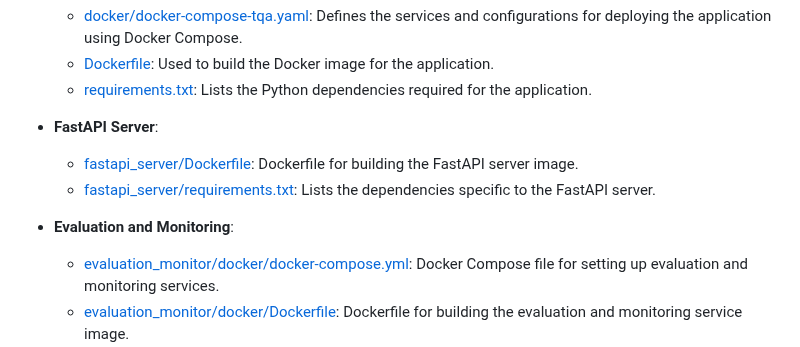
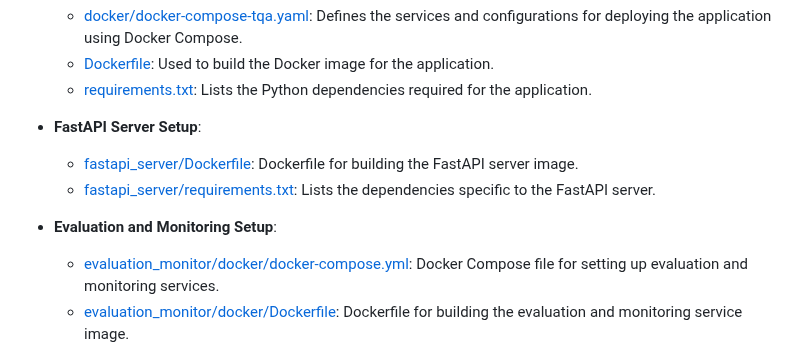
Before and after one commit to Jasonzzzz28/Transformer-QA, a Markdown page: README.md, the part around one of its changes. Drawn GitHub-style.

```diff
--- a/README.md
+++ b/README.md
@@ -186,11 +188,11 @@ The following files are essential for setting up and running the entire applicat
   - [Dockerfile](Dockerfile): Used to build the Docker image for the application.
   - [requirements.txt](requirements.txt): Lists the Python dependencies required for the application.
 
-- **FastAPI Server**:
+- **FastAPI Server Setup**:
   - [fastapi_server/Dockerfile](fastapi_server/Dockerfile): Dockerfile for building the FastAPI server image.
   - [fastapi_server/requirements.txt](fastapi_server/requirements.txt): Lists the dependencies specific to the FastAPI server.
 
-- **Evaluation and Monitoring**:
+- **Evaluation and Monitoring Setup**:
   - [evaluation_monitor/docker/docker-compose.yml](evaluation_monitor/docker/docker-compose.yml): Docker Compose file for setting up evaluation and monitoring services.
   - [evaluation_monitor/docker/Dockerfile](evaluation_monitor/docker/Dockerfile): Dockerfile for building the evaluation and monitoring service image.
   - [evaluation_monitor/requirements.txt](evaluation_monitor/requirements.txt): Lists the dependencies required for evaluation and monitoring services.
```
Also changed, not shown: other parts of README.md (+4 -2 lines).
